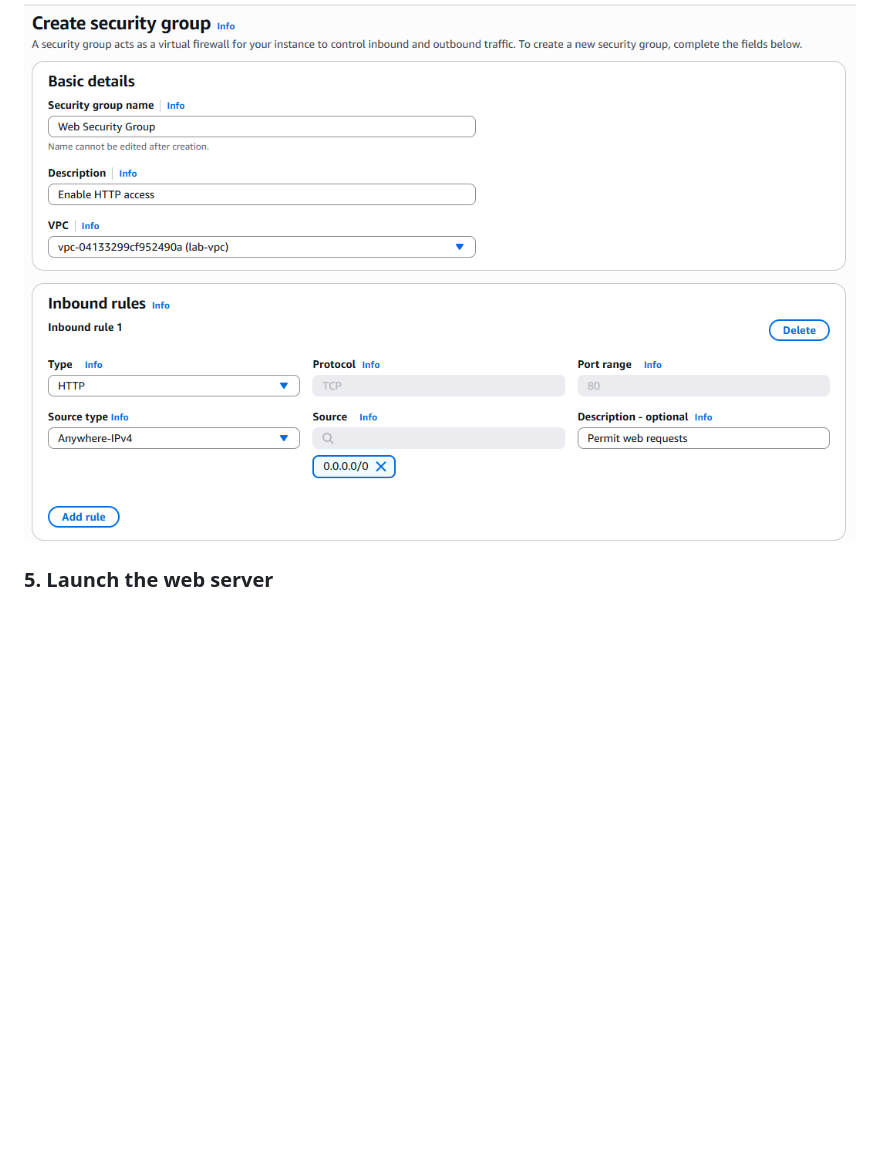
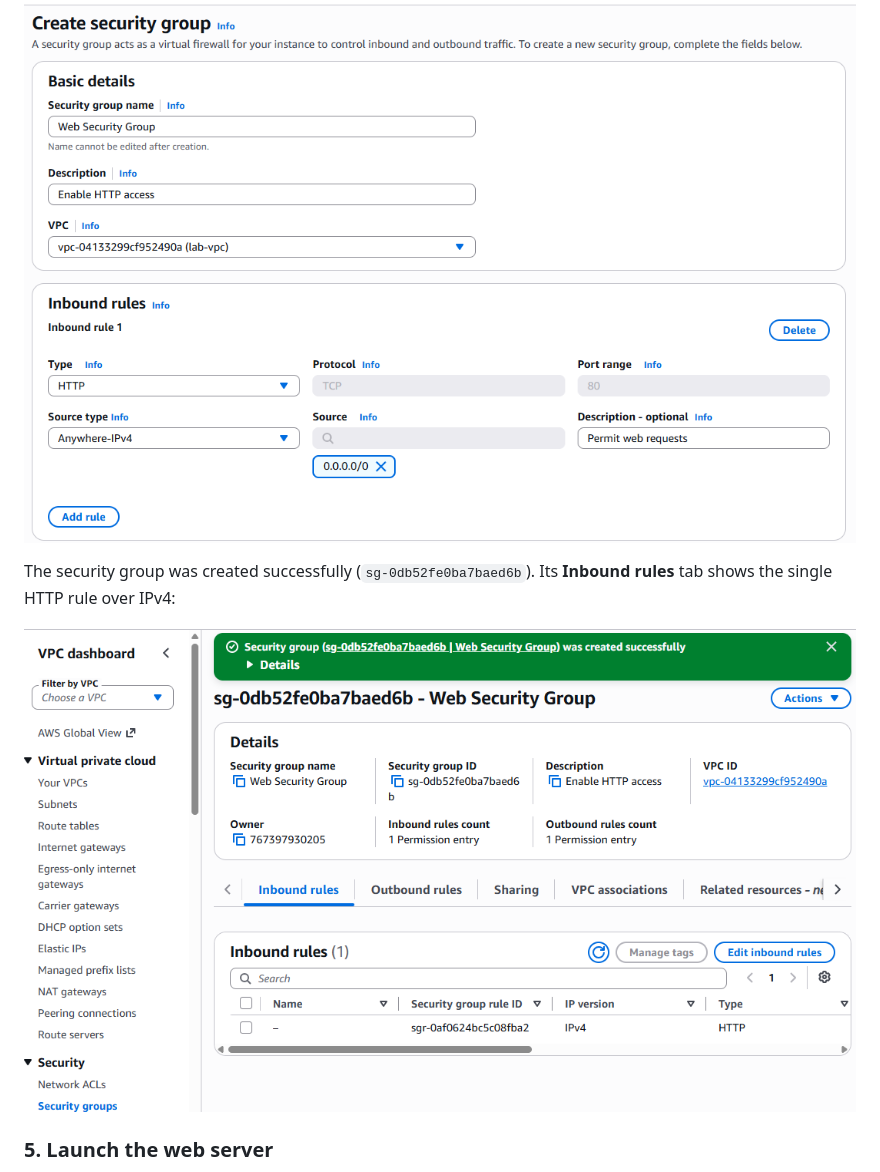
Before and after one commit to whammofficial/IAM-lab, a Markdown page: vpc-web-server/README.md, the part around the change. Rendered like a GitHub page; pictures changed too: vpc-web-server/screenshots/04-web-security-group-created.png (added); blank space fills up the shorter version.

Commit message:
Add screenshot: Web Security Group created
Co-Authored-By: Claude Opus 5.5 <noreply@anthropic.com>
Claude-Session: https://claude.ai/code/session_01BL67fmxKmsQx4iib1Aqb4v

```diff
--- a/vpc-web-server/README.md
+++ b/vpc-web-server/README.md
@@ -80,6 +80,10 @@ This lets anyone on the internet reach the web server from a browser, and nothin
 
 ![Creating Web Security Group](screenshots/04-create-web-security-group.png)
 
+The security group was created successfully (`sg-0db52fe0ba7baed6b`). Its **Inbound rules** tab shows the single HTTP rule over IPv4:
+
+![Web Security Group created](screenshots/04-web-security-group-created.png)
+
 ### 5. Launch the web server
 I launched an EC2 instance, **Web Server 1**, in the second public subnet (`10.0.2.0/24`) with the web security group attached, then opened its public address in a browser to confirm the web page loaded.
 
```
